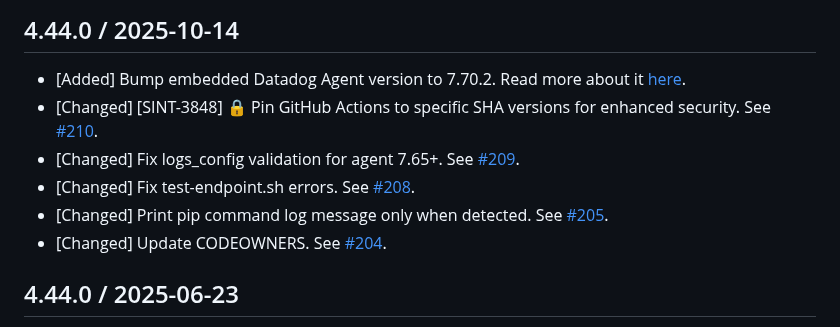
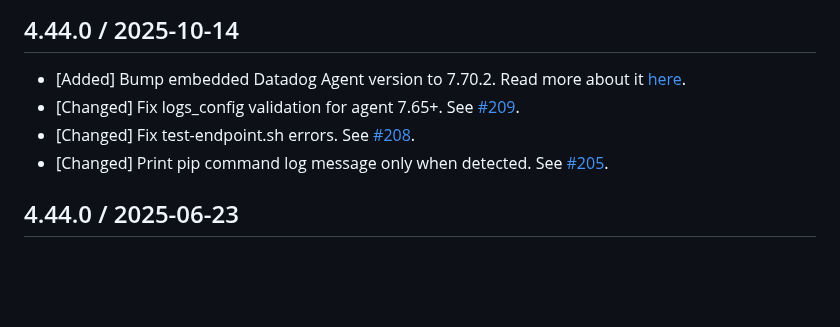
Before and after one commit to DataDog/datadog-cloudfoundry-buildpack, a Markdown page: CHANGELOG.md, the part around the change. Rendered like a GitHub page; blank space fills up the shorter version.

```diff
--- a/CHANGELOG.md
+++ b/CHANGELOG.md
@@ -3,11 +3,9 @@
 ## 4.44.0 / 2025-10-14
 
 * [Added] Bump embedded Datadog Agent version to 7.70.2. Read more about it [here](https://github.com/DataDog/datadog-agent/blob/main/CHANGELOG.rst#7702--6702).
-* [Changed] [SINT-3848] 🔒 Pin GitHub Actions to specific SHA versions for enhanced security. See [#210](https://github.com/DataDog/datadog-cloudfoundry-buildpack/pull/210).
 * [Changed] Fix logs_config validation for agent 7.65+. See [#209](https://github.com/DataDog/datadog-cloudfoundry-buildpack/pull/209).
 * [Changed] Fix test-endpoint.sh errors. See [#208](https://github.com/DataDog/datadog-cloudfoundry-buildpack/pull/208).
 * [Changed] Print pip command log message only when detected. See [#205](https://github.com/DataDog/datadog-cloudfoundry-buildpack/pull/205).
-* [Changed] Update CODEOWNERS. See [#204](https://github.com/DataDog/datadog-cloudfoundry-buildpack/pull/204).
 
 ## 4.44.0 / 2025-06-23
 
```
